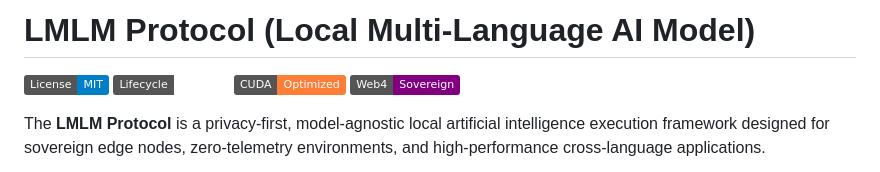
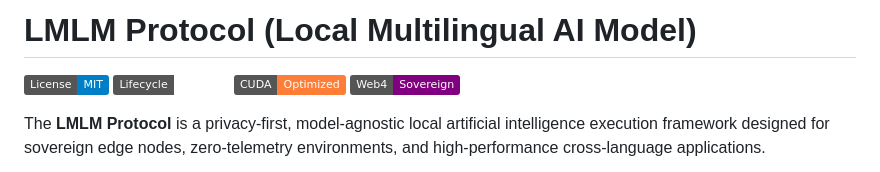
Before and after one commit to auraecosystem/Lmlm-protocol, a Markdown page: README.md, the part around the change. GitHub-like rendering; badges without logos.

```diff
--- a/README.md
+++ b/README.md
@@ -1,4 +1,4 @@
-# LMLM Protocol (Local Multi-Language AI Model)
+# LMLM Protocol (Local Multilingual AI Model)
 
 [![License: MIT](https://img.shields.io/badge/License-MIT-blue.svg)](LICENSE)
 [![Runtime Lifecycle](https://img.shields.io/badge/Lifecycle-9--Phase-emerald.svg)]()
```
